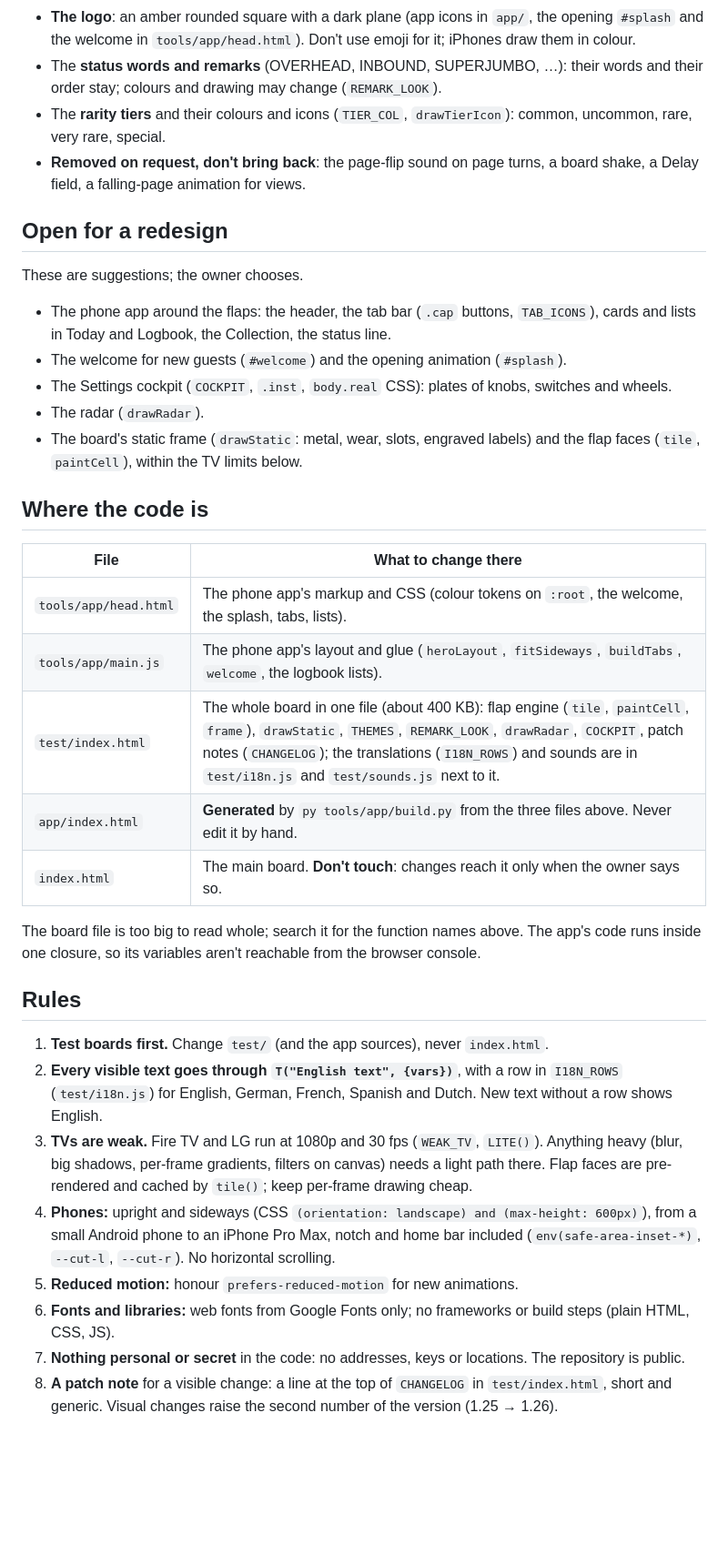
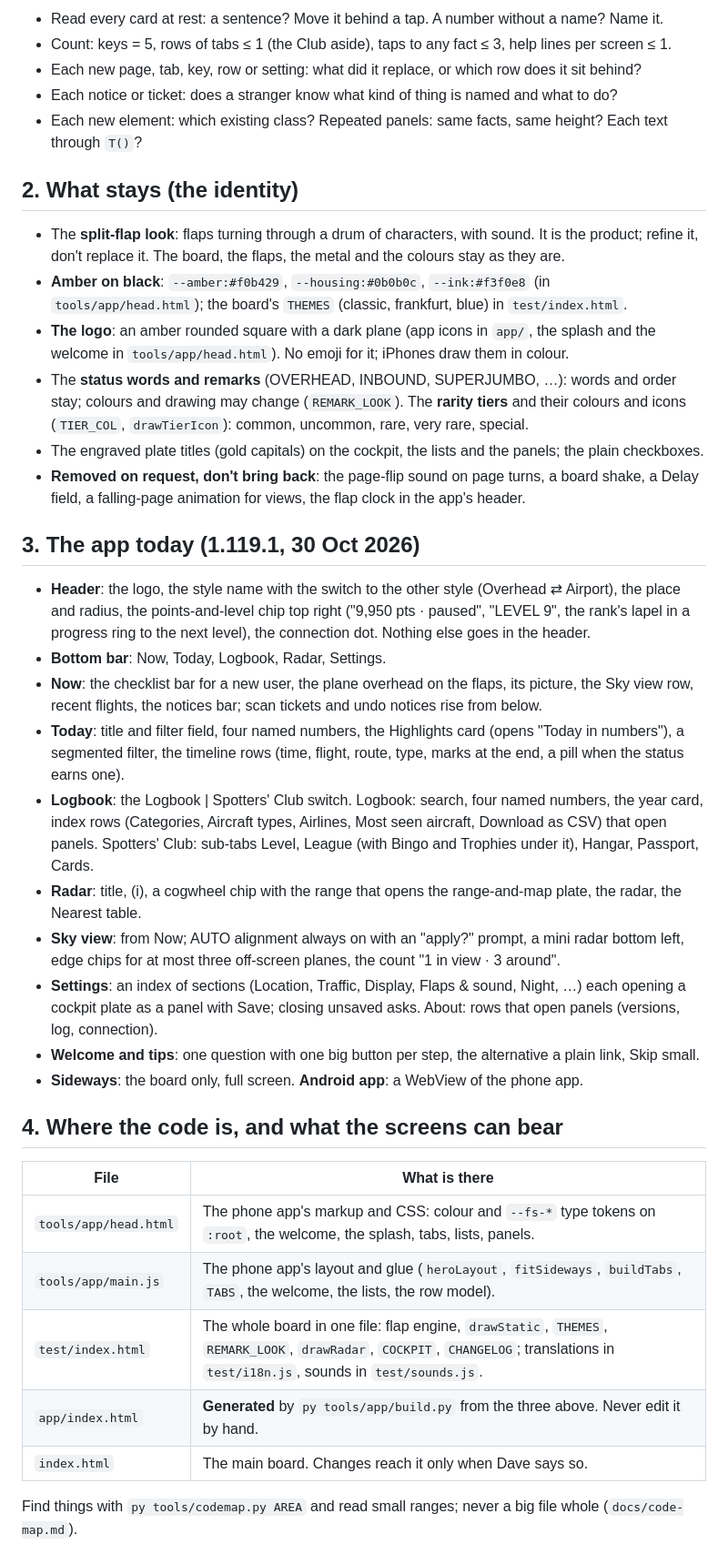
Before and after one commit to Belstria/overhead-board, a Markdown page: docs/design-brief.md, the part around one of its changes. Shown at 91% size. Rendered like a GitHub page; blank space fills up the shorter version.

```diff
--- a/docs/design-brief.md
+++ b/docs/design-brief.md
@@ -25,51 +64,54 @@ Two styles: **Overhead** (planes flying over) and **Airport** (take-offs and lan
+- Read every card at rest: a sentence? Move it behind a tap. A number without a name? Name it.
+- Count: keys = 5, rows of tabs ≤ 1 (the Club aside), taps to any fact ≤ 3, help lines per screen ≤ 1.
+- Each new page, tab, key, row or setting: what did it replace, or which row does it sit behind?
+- Each notice or ticket: does a stranger know what kind of thing is named and what to do?
+- Each new element: which existing class? Repeated panels: same facts, same height? Each text through `T()`?
+
+## 2. What stays (the identity)
+
+- The **split-flap look**: flaps turning through a drum of characters, with sound. It is the product; refine it, don't
+  replace it. The board, the flaps, the metal and the colours stay as they are.
+- **Amber on black**: `--amber:#f0b429`, `--housing:#0b0b0c`, `--ink:#f3f0e8` (in `tools/app/head.html`); the board's
   `THEMES` (classic, frankfurt, blue) in `test/index.html`.
-- **The logo**: an amber rounded square with a dark plane (app icons in `app/`, the opening `#splash` and the welcome
-  in `tools/app/head.html`). Don't use emoji for it; iPhones draw them in colour.
-- The **status words and remarks** (OVERHEAD, INBOUND, SUPERJUMBO, …): their words and their order stay; colours
-  and drawing may change (`REMARK_LOOK`).
-- The **rarity tiers** and their colours and icons (`TIER_COL`, `drawTierIcon`): common, uncommon, rare, very rare,
-  special.
+- **The logo**: an amber rounded square with a dark plane (app icons in `app/`, the splash and the welcome in
+  `tools/app/head.html`). No emoji for it; iPhones draw them in colour.
+- The **status words and remarks** (OVERHEAD, INBOUND, SUPERJUMBO, …): words and order stay; colours and drawing may
+  change (`REMARK_LOOK`). The **rarity tiers** and their colours and icons (`TIER_COL`, `drawTierIcon`): common,
+  uncommon, rare, very rare, special.
+- The engraved plate titles (gold capitals) on the cockpit, the lists and the panels; the plain checkboxes.
 - **Removed on request, don't bring back**: the page-flip sound on page turns, a board shake, a Delay field, a
-  falling-page animation for views.
+  falling-page animation for views, the flap clock in the app's header.
 
-## Open for a redesign
+## 3. The app today (1.119.1, 30 Oct 2026)
 
-These are suggestions; the owner chooses.
+- **Header**: the logo, the style name with the switch to the other style (Overhead ⇄ Airport), the place and radius,
+  the points-and-level chip top right ("9,950 pts · paused", "LEVEL 9", the rank's lapel in a progress ring to the next
+  level), the connection dot. Nothing else goes in the header.
+- **Bottom bar**: Now, Today, Logbook, Radar, Settings.
+- **Now**: the checklist bar for a new user, the plane overhead on the flaps, its picture, the Sky view row, recent
+  flights, the notices bar; scan tickets and undo notices rise from below.
+- **Today**: title and filter field, four named numbers, the Highlights card (opens "Today in numbers"), a segmented
+  filter, the timeline rows (time, flight, route, type, marks at the end, a pill when the status earns one).
+- **Logbook**: the Logbook | Spotters' Club switch. Logbook: search, four named numbers, the year card, index rows
+  (Categories, Aircraft types, Airlines, Most seen aircraft, Download as CSV) that open panels. Spotters' Club: sub-tabs
+  Level, League (with Bingo and Trophies under it), Hangar, Passport, Cards.
+- **Radar**: title, (i), a cogwheel chip with the range that opens the range-and-map plate, the radar, the Nearest table.
+- **Sky view**: from Now; AUTO alignment always on with an "apply?" prompt, a mini radar bottom left, edge chips for at
+  most three off-screen planes, the count "1 in view · 3 around".
+- **Settings**: an index of sections (Location, Traffic, Display, Flaps & sound, Night, …) each opening a cockpit
+  plate as a panel with Save; closing unsaved asks. About: rows that open panels (versions, log, connection).
+- **Welcome and tips**: one question with one big button per step, the alternative a plain link, Skip small.
+- **Sideways**: the board only, full screen. **Android app**: a WebView of the phone app.
 
-- The phone app around the flaps: the header, the tab bar (`.cap` buttons, `TAB_ICONS`), cards and lists in Today
-  and Logbook, the Collection, the status line.
-- The welcome for new guests (`#welcome`) and the opening animation (`#splash`).
-- The Settings cockpit (`COCKPIT`, `.inst`, `body.real` CSS): plates of knobs, switches and wheels.
-- The radar (`drawRadar`).
-- The board's static frame (`drawStatic`: metal, wear, slots, engraved labels) and the flap faces (`tile`,
-  `paintCell`), within the TV limits below.
+## 4. Where the code is, and what the screens can bear
 
-## Where the code is
+| File | What is there |
+|------|---------------|
+| `tools/app/head.html` | The phone app's markup and CSS: colour and `--fs-*` type tokens on `:root`, the welcome, the splash, tabs, lists, panels. |
+| `tools/app/main.js` | The phone app's layout and glue (`heroLayout`, `fitSideways`, `buildTabs`, `TABS`, the welcome, the lists, the row model). |
+| `test/index.html` | The whole board in one file: flap engine, `drawStatic`, `THEMES`, `REMARK_LOOK`, `drawRadar`, `COCKPIT`, `CHANGELOG`; translations in `test/i18n.js`, sounds in `test/sounds.js`. |
+| `app/index.html` | **Generated** by `py tools/app/build.py` from the three above. Never edit it by hand. |
+| `index.html` | The main board. Changes reach it only when Dave says so. |
 
-| File | What to change there |
-|------|----------------------|
-| `tools/app/head.html` | The phone app's markup and CSS (colour tokens on `:root`, the welcome, the splash, tabs, lists). |
-| `tools/app/main.js` | The phone app's layout and glue (`heroLayout`, `fitSideways`, `buildTabs`, `welcome`, the logbook lists). |
-| `test/index.html` | The whole board in one file (about 400 KB): flap engine (`tile`, `paintCell`, `frame`), `drawStatic`, `THEMES`, `REMARK_LOOK`, `drawRadar`, `COCKPIT`, patch notes (`CHANGELOG`); the translations (`I18N_ROWS`) and sounds are in `test/i18n.js` and `test/sounds.js` next to it. |
-| `app/index.html` | **Generated** by `py tools/app/build.py` from the three files above. Never edit it by hand. |
-| `index.html` | The main board. **Don't touch**: changes reach it only when the owner says so. |
+Find things with `py tools/codemap.py AREA` and read small ranges; never a big file whole (`docs/code-map.md`).
 
-The board file is too big to read whole; search it for the function names above. The app's code runs inside one
-closure, so its variables aren't reachable from the browser console.
-
-## Rules
-
-1. **Test boards first.** Change `test/` (and the app sources), never `index.html`.
-2. **Every visible text goes through `T("English text", {vars})`**, with a row in `I18N_ROWS` (`test/i18n.js`) for English, German,
-   French, Spanish and Dutch. New text without a row shows English.
-3. **TVs are weak.** Fire TV and LG run at 1080p and 30 fps (`WEAK_TV`, `LITE()`). Anything heavy (blur, big
-   shadows, per-frame gradients, filters on canvas) needs a light path there. Flap faces are pre-rendered and cached
-   by `tile()`; keep per-frame drawing cheap.
-4. **Phones:** upright and sideways (CSS `(orientation: landscape) and (max-height: 600px)`), from a small Android
-   phone to an iPhone Pro Max, notch and home bar included (`env(safe-area-inset-*)`, `--cut-l`, `--cut-r`). No
-   horizontal scrolling.
-5. **Reduced motion:** honour `prefers-reduced-motion` for new animations.
-6. **Fonts and libraries:** web fonts from Google Fonts only; no frameworks or build steps (plain HTML, CSS, JS).
-7. **Nothing personal or secret** in the code: no addresses, keys or locations. The repository is public.
-8. **A patch note** for a visible change: a line at the top of `CHANGELOG` in `test/index.html`, short and generic. Visual changes raise the second number of the version (1.25 → 1.26).
-
```
Also changed, not shown: other parts of docs/design-brief.md (+66 -34 lines), CLAUDE.md (+5 -0 lines).
